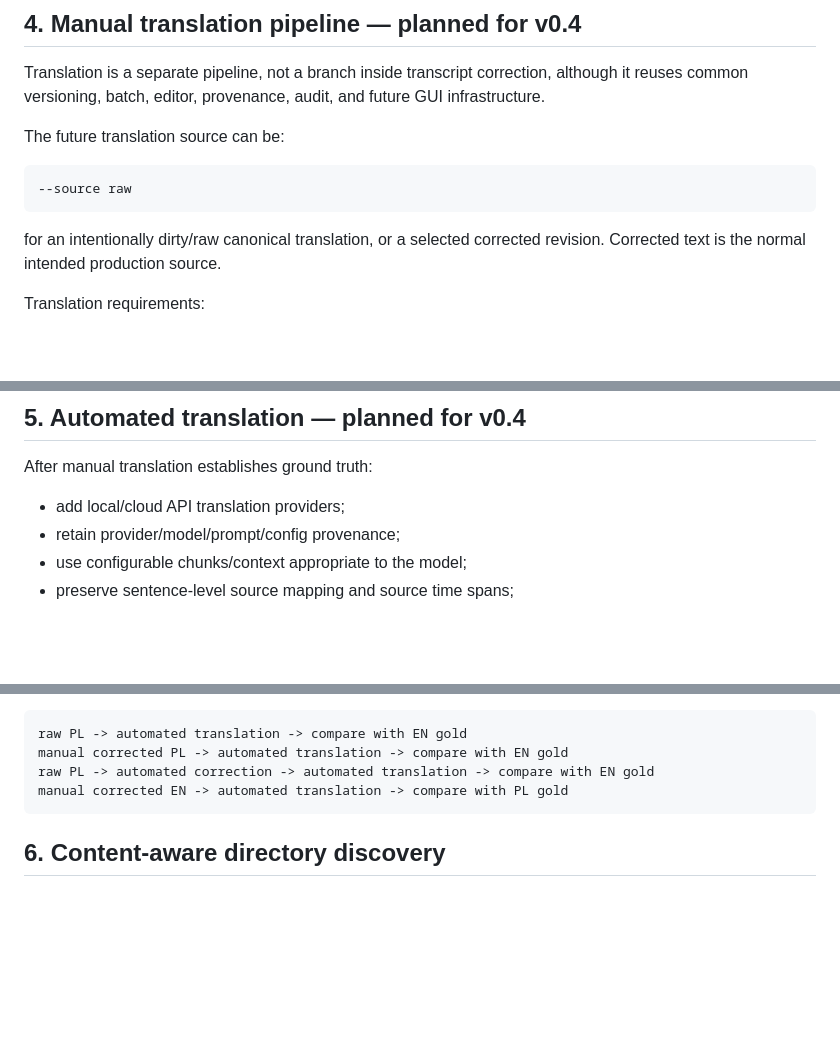
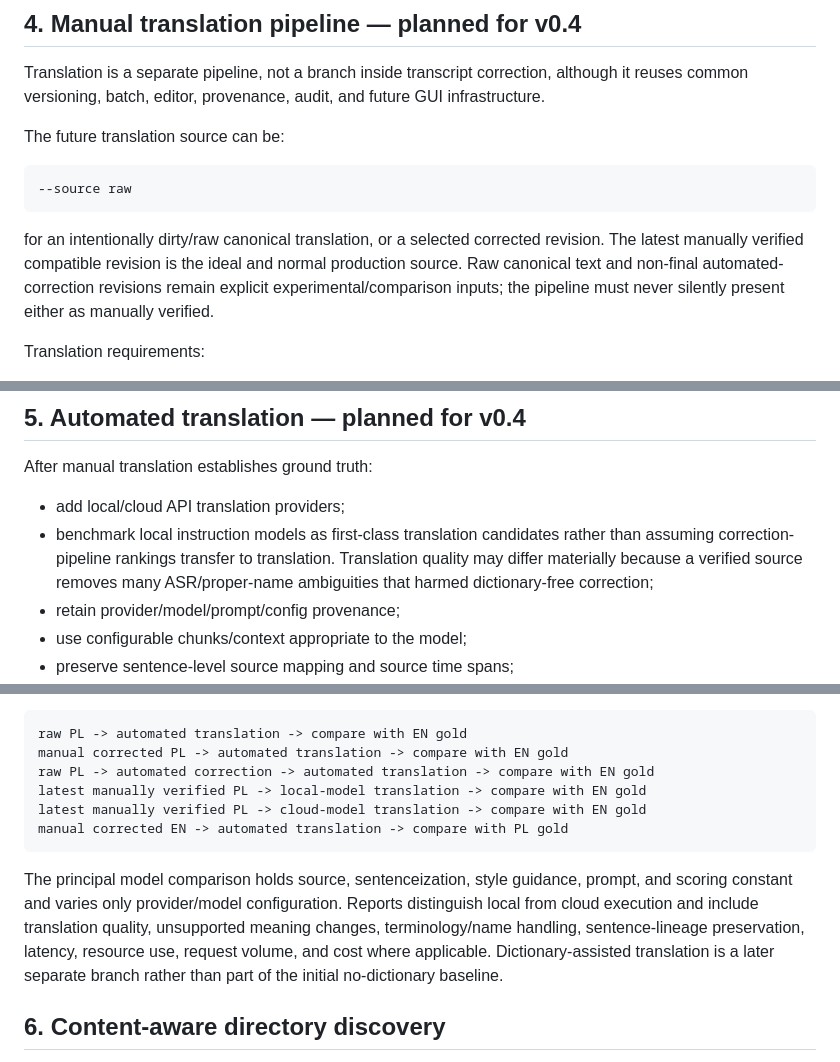
Before and after one commit to Polikles/ewp-TTS-Whisper, a Markdown page: docs/99-roadmap-v2.md, 3 parts joined by grey strips. Drawn GitHub-style; blank space fills up the shorter version.

Commit message:
docs(translation): prefer verified source text

````diff
--- a/docs/99-roadmap-v2.md
+++ b/docs/99-roadmap-v2.md
@@ -237,7 +237,10 @@ The future translation source can be:
 ```
 
 for an intentionally dirty/raw canonical translation, or a selected corrected revision.
-Corrected text is the normal intended production source.
+The latest manually verified compatible revision is the ideal and normal production
+source. Raw canonical text and non-final automated-correction revisions remain explicit
+experimental/comparison inputs; the pipeline must never silently present either as
+manually verified.
 
 Translation requirements:
 
@@ -282,6 +285,10 @@ baseline first.
 After manual translation establishes ground truth:
 
 - add local/cloud API translation providers;
+- benchmark local instruction models as first-class translation candidates rather than
+  assuming correction-pipeline rankings transfer to translation. Translation quality may
+  differ materially because a verified source removes many ASR/proper-name ambiguities
+  that harmed dictionary-free correction;
 - retain provider/model/prompt/config provenance;
 - use configurable chunks/context appropriate to the model;
 - preserve sentence-level source mapping and source time spans;
@@ -300,8 +307,17 @@ Useful benchmark paths include:
 raw PL -> automated translation -> compare with EN gold
 manual corrected PL -> automated translation -> compare with EN gold
 raw PL -> automated correction -> automated translation -> compare with EN gold
+latest manually verified PL -> local-model translation -> compare with EN gold
+latest manually verified PL -> cloud-model translation -> compare with EN gold
 manual corrected EN -> automated translation -> compare with PL gold
 ```
+
+The principal model comparison holds source, sentenceization, style guidance, prompt,
+and scoring constant and varies only provider/model configuration. Reports distinguish
+local from cloud execution and include translation quality, unsupported meaning changes,
+terminology/name handling, sentence-lineage preservation, latency, resource use, request
+volume, and cost where applicable. Dictionary-assisted translation is a later separate
+branch rather than part of the initial no-dictionary baseline.
 
 ## 6. Content-aware directory discovery
 
````
Also changed, not shown: CHANGELOG.md (+4 -0 lines), docs/13-transcript-revisions.md (+6 -0 lines).
